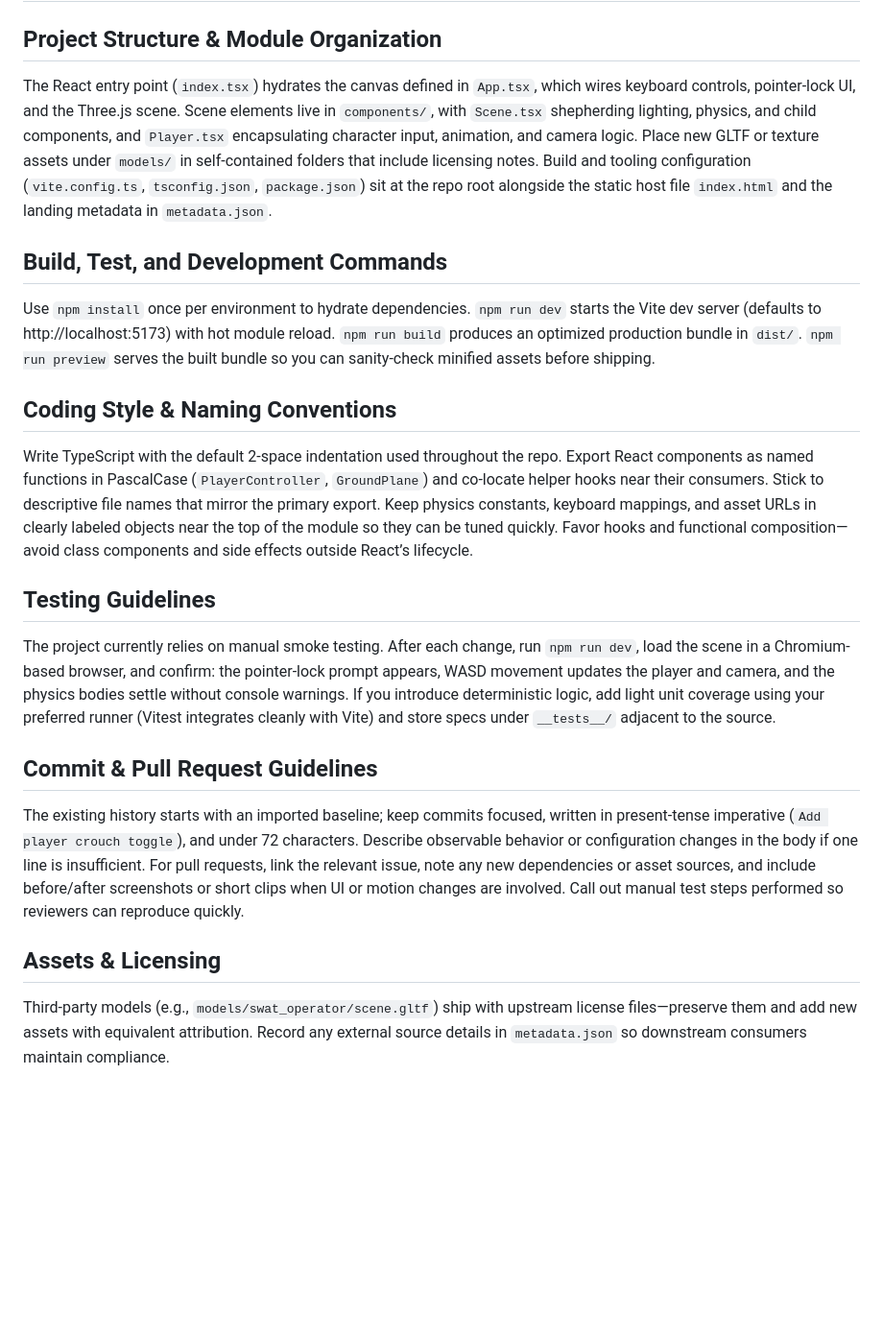
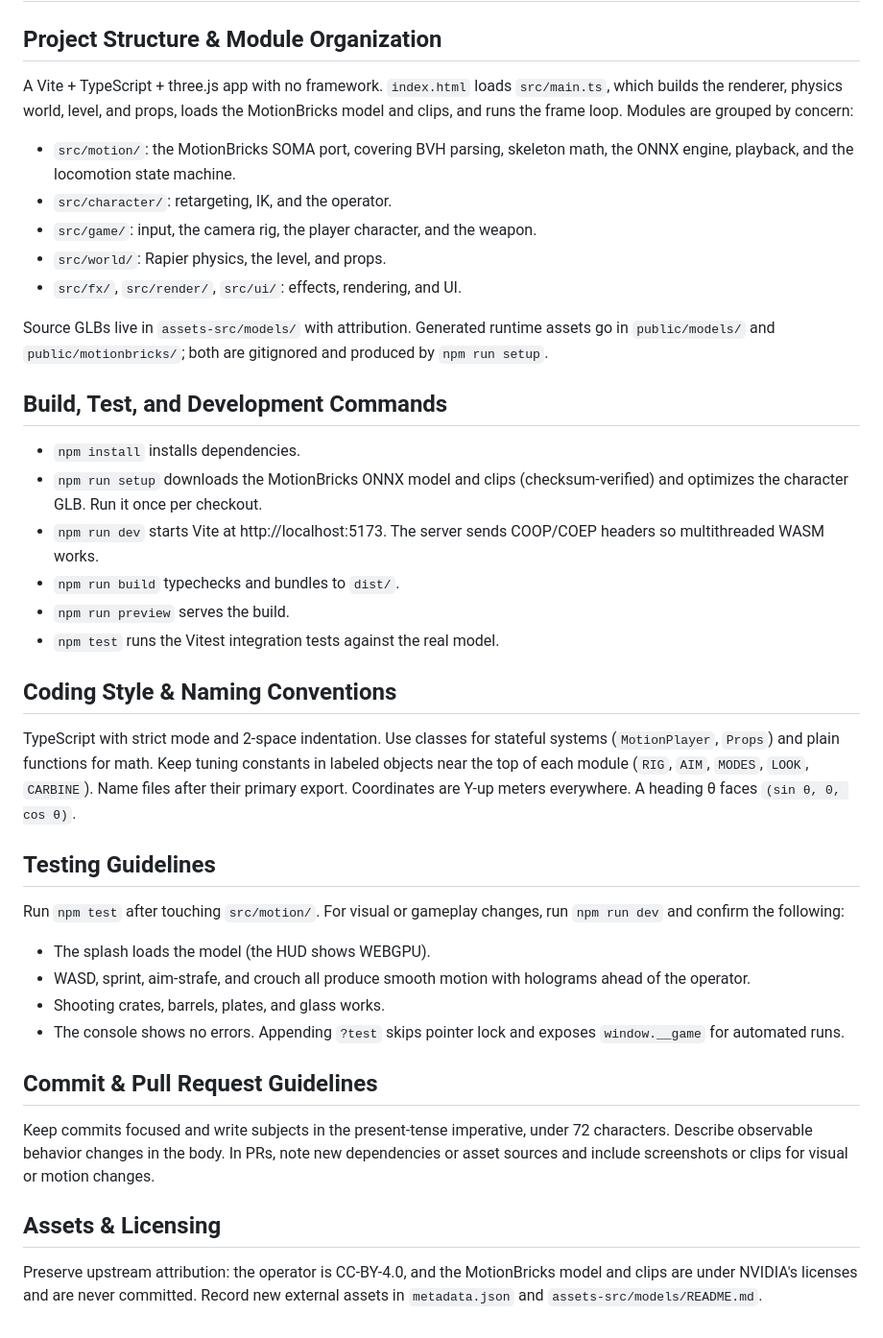
Before and after one commit to josh-english-2k18/3rd-person-physics-sandbox, a Markdown page: AGENTS.md, the part around the change. Shown at 96% size. GitHub-like rendering; blank space fills up the shorter version.

```diff
--- a/AGENTS.md
+++ b/AGENTS.md
@@ -1,19 +1,36 @@
 # Repository Guidelines
 
 ## Project Structure & Module Organization
-The React entry point (`index.tsx`) hydrates the canvas defined in `App.tsx`, which wires keyboard controls, pointer-lock UI, and the Three.js scene. Scene elements live in `components/`, with `Scene.tsx` shepherding lighting, physics, and child components, and `Player.tsx` encapsulating character input, animation, and camera logic. Place new GLTF or texture assets under `models/` in self-contained folders that include licensing notes. Build and tooling configuration (`vite.config.ts`, `tsconfig.json`, `package.json`) sit at the repo root alongside the static host file `index.html` and the landing metadata in `metadata.json`.
+A Vite + TypeScript + three.js app with no framework. `index.html` loads `src/main.ts`, which builds the renderer, physics world, level, and props, loads the MotionBricks model and clips, and runs the frame loop. Modules are grouped by concern:
+- `src/motion/`: the MotionBricks SOMA port, covering BVH parsing, skeleton math, the ONNX engine, playback, and the locomotion state machine.
+- `src/character/`: retargeting, IK, and the operator.
+- `src/game/`: input, the camera rig, the player character, and the weapon.
+- `src/world/`: Rapier physics, the level, and props.
+- `src/fx/`, `src/render/`, `src/ui/`: effects, rendering, and UI.
+
+Source GLBs live in `assets-src/models/` with attribution. Generated runtime assets go in `public/models/` and `public/motionbricks/`; both are gitignored and produced by `npm run setup`.
 
 ## Build, Test, and Development Commands
-Use `npm install` once per environment to hydrate dependencies. `npm run dev` starts the Vite dev server (defaults to http://localhost:5173) with hot module reload. `npm run build` produces an optimized production bundle in `dist/`. `npm run preview` serves the built bundle so you can sanity-check minified assets before shipping.
+- `npm install` installs dependencies.
+- `npm run setup` downloads the MotionBricks ONNX model and clips (checksum-verified) and optimizes the character GLB. Run it once per checkout.
+- `npm run dev` starts Vite at http://localhost:5173. The server sends COOP/COEP headers so multithreaded WASM works.
+- `npm run build` typechecks and bundles to `dist/`.
+- `npm run preview` serves the build.
+- `npm test` runs the Vitest integration tests against the real model.
 
 ## Coding Style & Naming Conventions
-Write TypeScript with the default 2-space indentation used throughout the repo. Export React components as named functions in PascalCase (`PlayerController`, `GroundPlane`) and co-locate helper hooks near their consumers. Stick to descriptive file names that mirror the primary export. Keep physics constants, keyboard mappings, and asset URLs in clearly labeled objects near the top of the module so they can be tuned quickly. Favor hooks and functional composition—avoid class components and side effects outside React’s lifecycle.
+TypeScript with strict mode and 2-space indentation. Use classes for stateful systems (`MotionPlayer`, `Props`) and plain functions for math. Keep tuning constants in labeled objects near the top of each module (`RIG`, `AIM`, `MODES`, `LOOK`, `CARBINE`). Name files after their primary export. Coordinates are Y-up meters everywhere. A heading θ faces `(sin θ, 0, cos θ)`.
 
 ## Testing Guidelines
-The project currently relies on manual smoke testing. After each change, run `npm run dev`, load the scene in a Chromium-based browser, and confirm: the pointer-lock prompt appears, WASD movement updates the player and camera, and the physics bodies settle without console warnings. If you introduce deterministic logic, add light unit coverage using your preferred runner (Vitest integrates cleanly with Vite) and store specs under `__tests__/` adjacent to the source.
+Run `npm test` after touching `src/motion/`. For visual or gameplay changes, run `npm run dev` and confirm the following:
+- The splash loads the model (the HUD shows WEBGPU).
+- WASD, sprint, aim-strafe, and crouch all produce smooth motion with holograms ahead of the operator.
+- Shooting crates, barrels, plates, and glass works.
+- The console shows no errors.
+Appending `?test` skips pointer lock and exposes `window.__game` for automated runs.
 
 ## Commit & Pull Request Guidelines
-The existing history starts with an imported baseline; keep commits focused, written in present-tense imperative (`Add player crouch toggle`), and under 72 characters. Describe observable behavior or configuration changes in the body if one line is insufficient. For pull requests, link the relevant issue, note any new dependencies or asset sources, and include before/after screenshots or short clips when UI or motion changes are involved. Call out manual test steps performed so reviewers can reproduce quickly.
+Keep commits focused and write subjects in the present-tense imperative, under 72 characters. Describe observable behavior changes in the body. In PRs, note new dependencies or asset sources and include screenshots or clips for visual or motion changes.
 
 ## Assets & Licensing
-Third-party models (e.g., `models/swat_operator/scene.gltf`) ship with upstream license files—preserve them and add new assets with equivalent attribution. Record any external source details in `metadata.json` so downstream consumers maintain compliance.
+Preserve upstream attribution: the operator is CC-BY-4.0, and the MotionBricks model and clips are under NVIDIA's licenses and are never committed. Record new external assets in `metadata.json` and `assets-src/models/README.md`.
```
Also changed, not shown: README.md (+50 -39 lines), screenshot.png, 1 other file.
